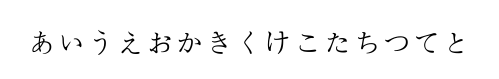
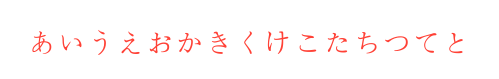
Before and after one commit to undrl/oasobi3, a Typst document (zzza.typ): the whole page. Compiled offline with Typst 0.15.

Commit message:
文字の確認

```diff
--- a/zzza.typ
+++ b/zzza.typ
@@ -4,4 +4,6 @@
   margin:10pt,
 )
 
+#show regex("[\w]"):it=>text(red,it)
+
 あいうえおかきくけこたちつてと
```
